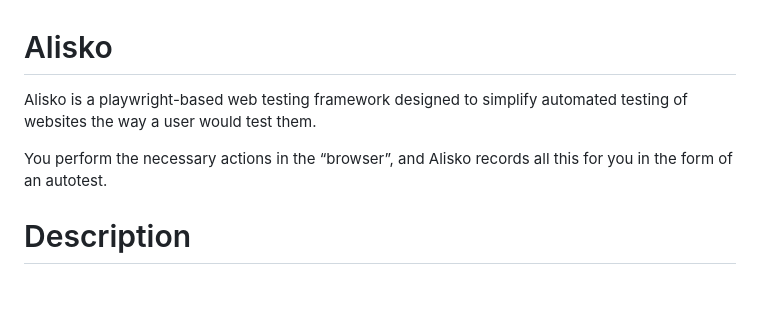
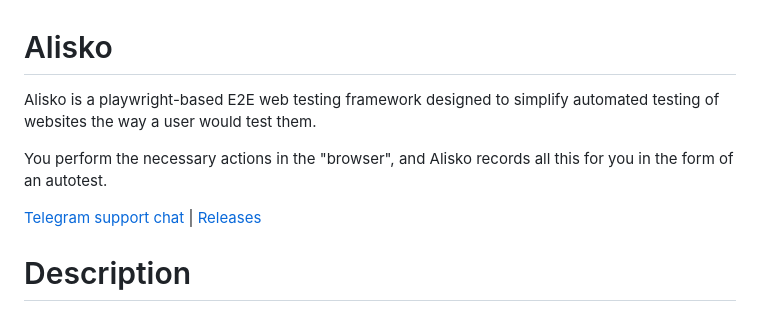
Before and after one commit to vlesu/alisko, a Markdown page: README.md, the part around the change. GitHub-like rendering; blank space fills up the shorter version.

Commit message:
link to telegram chat

```diff
--- a/README.md
+++ b/README.md
@@ -1,8 +1,10 @@
 # Alisko
 
-Alisko is a playwright-based web testing framework designed to simplify automated testing of websites the way a user would test them.
+Alisko is a playwright-based E2E web testing framework designed to simplify automated testing of websites the way a user would test them.
 
-You perform the necessary actions in the “browser”, and Alisko records all this for you in the form of an autotest.
+You perform the necessary actions in the "browser", and Alisko records all this for you in the form of an autotest.
+
+[Telegram support chat](https://t.me/alisko_chat) | [Releases](https://github.com/vlesu/alisko/releases)
 
 # Description
 
```
